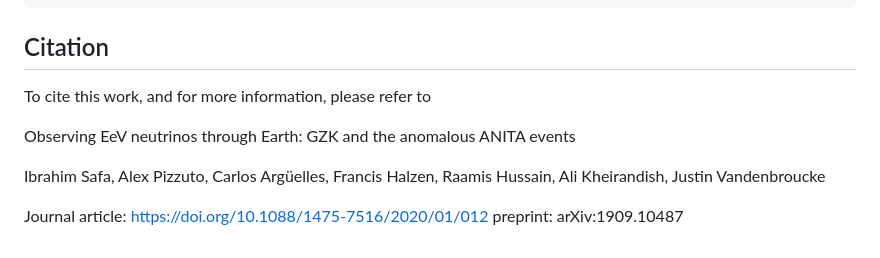
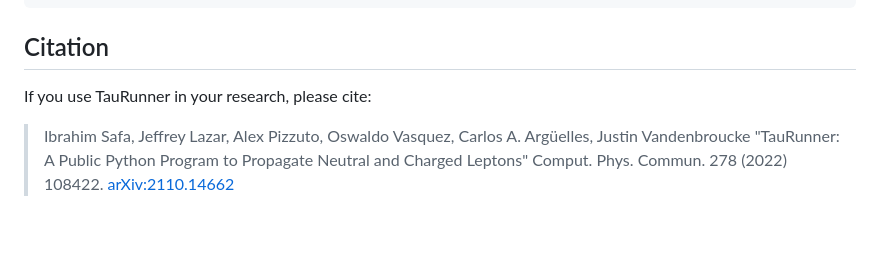
Before and after one commit to icecube/TauRunner, a Markdown page: README.md, the part around the change. Rendered like a GitHub page.

Commit message:
Revise citation section in README.md
Updated citation format and removed redundant authors.

```diff
--- a/README.md
+++ b/README.md
@@ -86,11 +86,8 @@ python taurunner/main.py --h
 
 ## Citation
 
-To cite this work, and for more information, please refer to
+If you use TauRunner in your research, please cite:
 
-Observing EeV neutrinos through Earth: GZK and the anomalous ANITA events
-
-Ibrahim Safa, Alex Pizzuto, Carlos Argüelles, Francis Halzen, Raamis Hussain, Ali Kheirandish, Justin Vandenbroucke
-
-Journal article: https://doi.org/10.1088/1475-7516/2020/01/012
-preprint: arXiv:1909.10487
+> Ibrahim Safa, Jeffrey Lazar, Alex Pizzuto, Oswaldo Vasquez, Carlos A. Argüelles, Justin Vandenbroucke
+> "TauRunner: A Public Python Program to Propagate Neutral and Charged Leptons"
+> Comput. Phys. Commun. 278 (2022) 108422. [arXiv:2110.14662](https://arxiv.org/abs/12110.14662)
```
